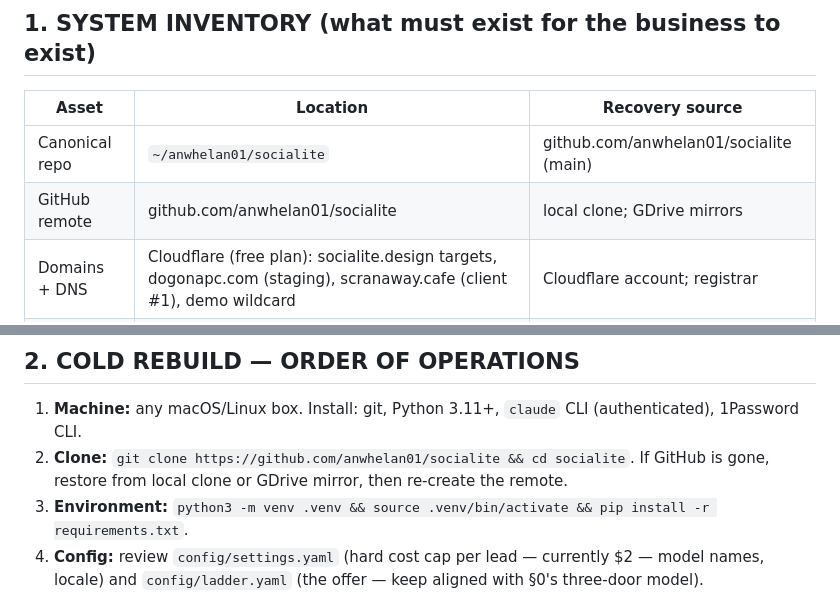
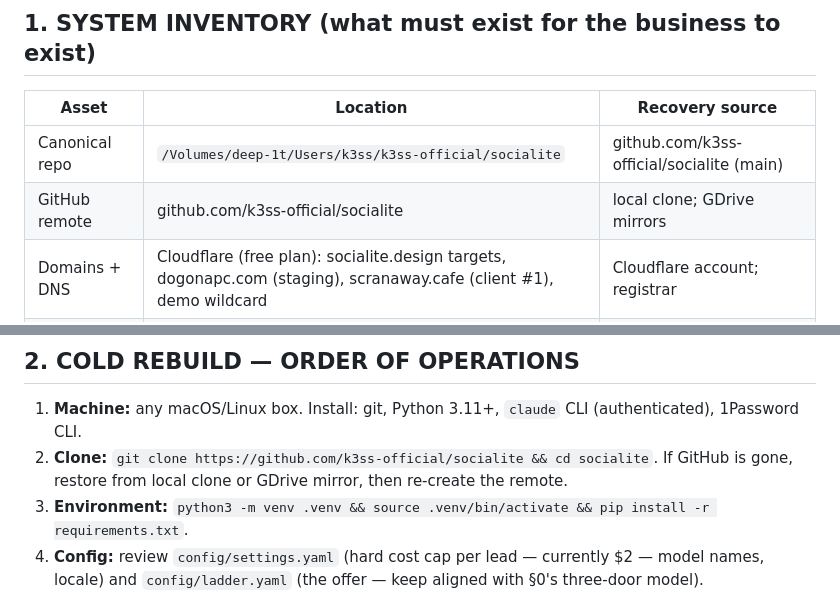
Before and after one commit to k3ss-official/socialite, a Markdown page: REBUILD.md, 2 parts joined by grey strips. Drawn GitHub-style.

Commit message:
Revert "fix: remap k3ss-official → anwhelan01 (dead org) (#1)"
This reverts commit 87199ec1f9f03a29cfa5b44225b14324283c802f.

Co-Authored-By: Claude Opus 5.5 <noreply@anthropic.com>
Claude-Session: https://claude.ai/code/session_01WybqEZ61d2cX8dA4mb8kZp

```diff
--- a/REBUILD.md
+++ b/REBUILD.md
@@ -18,8 +18,8 @@ Socialite finds small hospitality businesses with no website, researches them in
 
 | Asset | Location | Recovery source |
 |---|---|---|
-| Canonical repo | `~/anwhelan01/socialite` | github.com/anwhelan01/socialite (main) |
-| GitHub remote | github.com/anwhelan01/socialite | local clone; GDrive mirrors |
+| Canonical repo | `/Volumes/deep-1t/Users/k3ss/k3ss-official/socialite` | github.com/k3ss-official/socialite (main) |
+| GitHub remote | github.com/k3ss-official/socialite | local clone; GDrive mirrors |
 | Domains + DNS | Cloudflare (free plan): socialite.design targets, dogonapc.com (staging), scranaway.cafe (client #1), demo wildcard | Cloudflare account; registrar |
 | Client sites | VPS (provision/ scripts define it) + Cloudflare | rebuildable from repo templates + bibles |
 | Historic archives | `/Volumes/hotblack-2tb/Archive/project-curation/2026-05-18/socialite-cluster/` + `projects/_SUPERSEDED-socialite-20260719/` | read-only; safe to lose |
@@ -33,7 +33,7 @@ Socialite finds small hospitality businesses with no website, researches them in
 ## 2. COLD REBUILD — ORDER OF OPERATIONS
 
 1. **Machine:** any macOS/Linux box. Install: git, Python 3.11+, `claude` CLI (authenticated), 1Password CLI.
-2. **Clone:** `git clone https://github.com/anwhelan01/socialite && cd socialite`. If GitHub is gone, restore from local clone or GDrive mirror, then re-create the remote.
+2. **Clone:** `git clone https://github.com/k3ss-official/socialite && cd socialite`. If GitHub is gone, restore from local clone or GDrive mirror, then re-create the remote.
 3. **Environment:** `python3 -m venv .venv && source .venv/bin/activate && pip install -r requirements.txt`.
 4. **Config:** review `config/settings.yaml` (hard cost cap per lead — currently $2 — model names, locale) and `config/ladder.yaml` (the offer — keep aligned with §0's three-door model).
 5. **Golden path:** `./run.sh --city chorley` (or current invocation per README). Expect: leads found → pick Scran Away → bible generated → site built → pitch generated. Scran Away is the permanent golden-path fixture; its known-good outputs are in `notes/` and git history.
```
